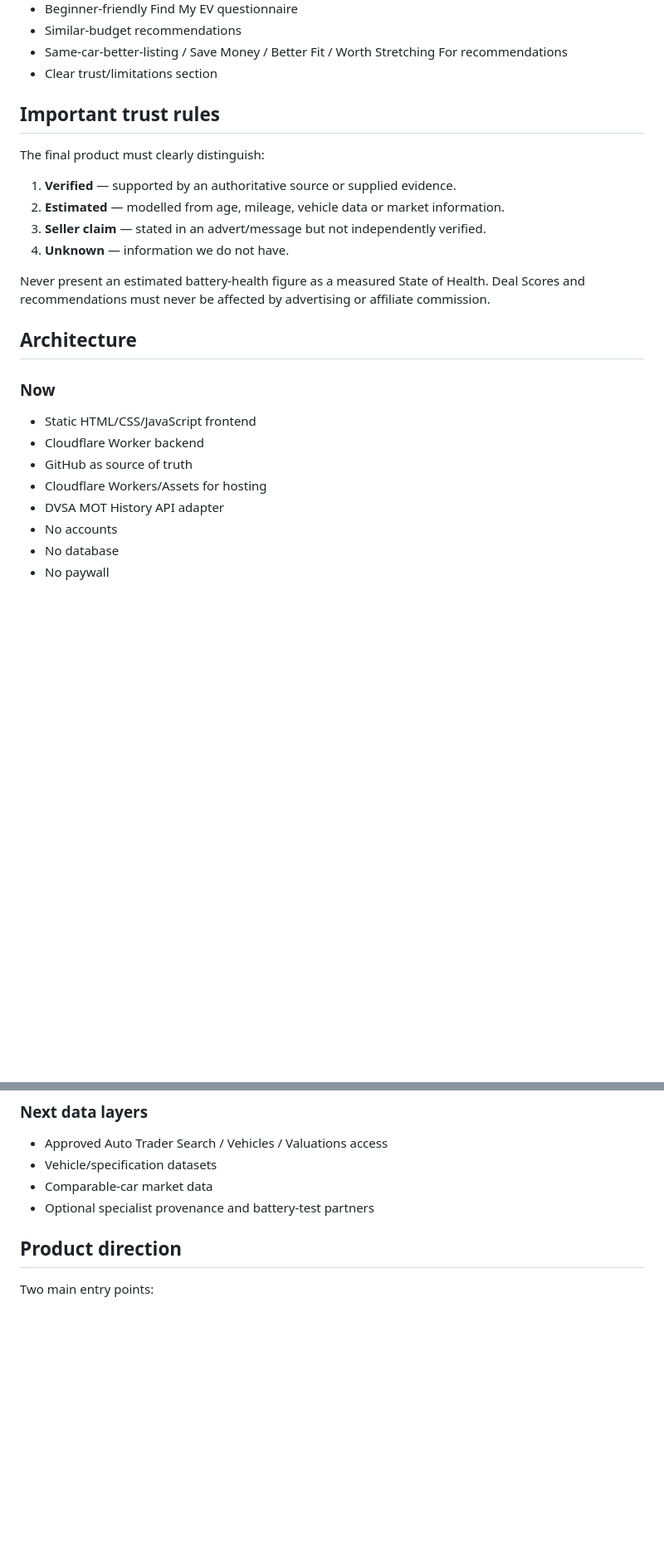
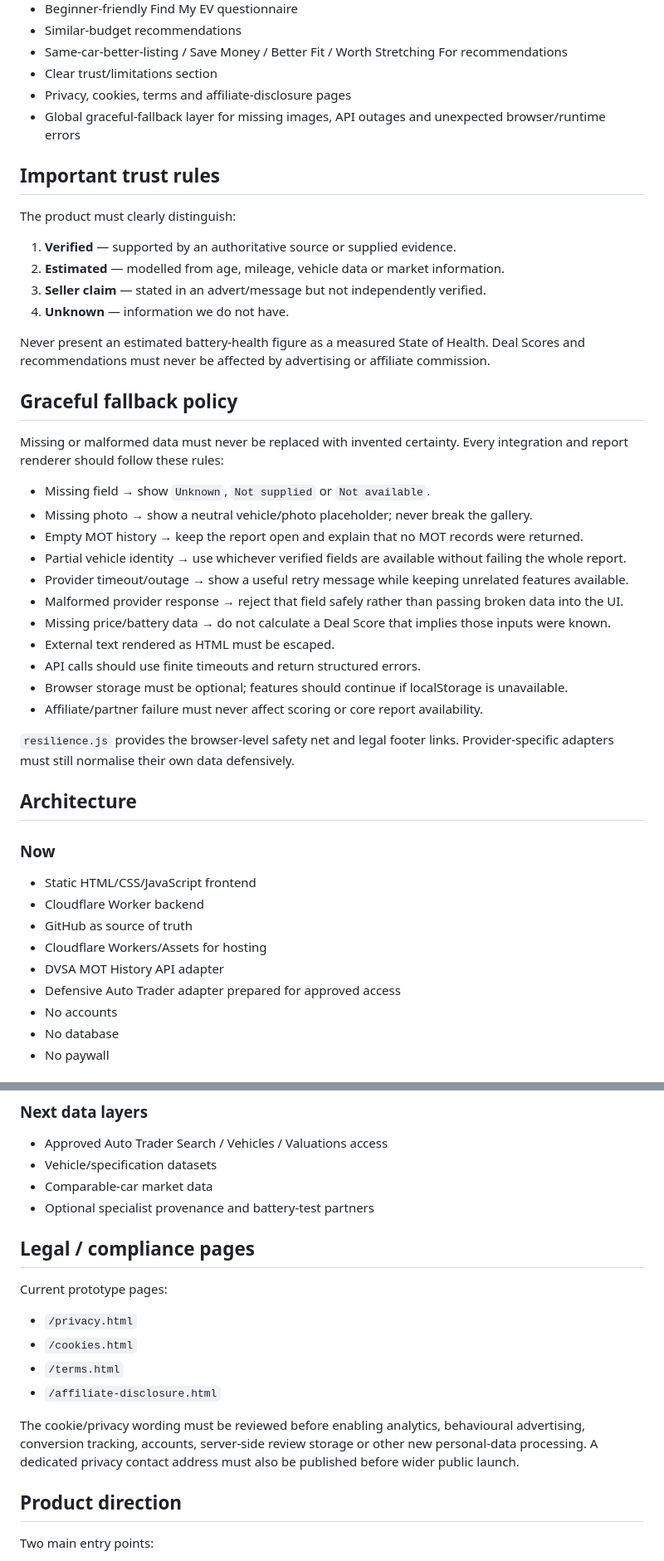
Before and after one commit to alfieparkerfellows-sudo/ev-scan-mvp, a Markdown page: README.md, 2 parts joined by grey strips. Shown at 83% size. Drawn GitHub-style; blank space fills up the shorter version.

Commit message:
Document legal pages and graceful fallback policy

```diff
--- a/README.md
+++ b/README.md
@@ -36,10 +36,12 @@ Included in the MVP:
 - Similar-budget recommendations
 - Same-car-better-listing / Save Money / Better Fit / Worth Stretching For recommendations
 - Clear trust/limitations section
+- Privacy, cookies, terms and affiliate-disclosure pages
+- Global graceful-fallback layer for missing images, API outages and unexpected browser/runtime errors
 
 ## Important trust rules
 
-The final product must clearly distinguish:
+The product must clearly distinguish:
 
 1. **Verified** — supported by an authoritative source or supplied evidence.
 2. **Estimated** — modelled from age, mileage, vehicle data or market information.
@@ -47,6 +49,24 @@ The final product must clearly distinguish:
 4. **Unknown** — information we do not have.
 
 Never present an estimated battery-health figure as a measured State of Health. Deal Scores and recommendations must never be affected by advertising or affiliate commission.
+
+## Graceful fallback policy
+
+Missing or malformed data must never be replaced with invented certainty. Every integration and report renderer should follow these rules:
+
+- Missing field → show `Unknown`, `Not supplied` or `Not available`.
+- Missing photo → show a neutral vehicle/photo placeholder; never break the gallery.
+- Empty MOT history → keep the report open and explain that no MOT records were returned.
+- Partial vehicle identity → use whichever verified fields are available without failing the whole report.
+- Provider timeout/outage → show a useful retry message while keeping unrelated features available.
+- Malformed provider response → reject that field safely rather than passing broken data into the UI.
+- Missing price/battery data → do not calculate a Deal Score that implies those inputs were known.
+- External text rendered as HTML must be escaped.
+- API calls should use finite timeouts and return structured errors.
+- Browser storage must be optional; features should continue if localStorage is unavailable.
+- Affiliate/partner failure must never affect scoring or core report availability.
+
+`resilience.js` provides the browser-level safety net and legal footer links. Provider-specific adapters must still normalise their own data defensively.
 
 ## Architecture
 
@@ -57,6 +77,7 @@ Never present an estimated battery-health figure as a measured State of Health.
 - GitHub as source of truth
 - Cloudflare Workers/Assets for hosting
 - DVSA MOT History API adapter
+- Defensive Auto Trader adapter prepared for approved access
 - No accounts
 - No database
 - No paywall
@@ -81,6 +102,17 @@ The Worker obtains and caches an OAuth access token server-side, then sends the
 - Vehicle/specification datasets
 - Comparable-car market data
 - Optional specialist provenance and battery-test partners
+
+## Legal / compliance pages
+
+Current prototype pages:
+
+- `/privacy.html`
+- `/cookies.html`
+- `/terms.html`
+- `/affiliate-disclosure.html`
+
+The cookie/privacy wording must be reviewed before enabling analytics, behavioural advertising, conversion tracking, accounts, server-side review storage or other new personal-data processing. A dedicated privacy contact address must also be published before wider public launch.
 
 ## Product direction
 
```
Also changed, not shown: other parts of README.md (+1 -1 lines).
